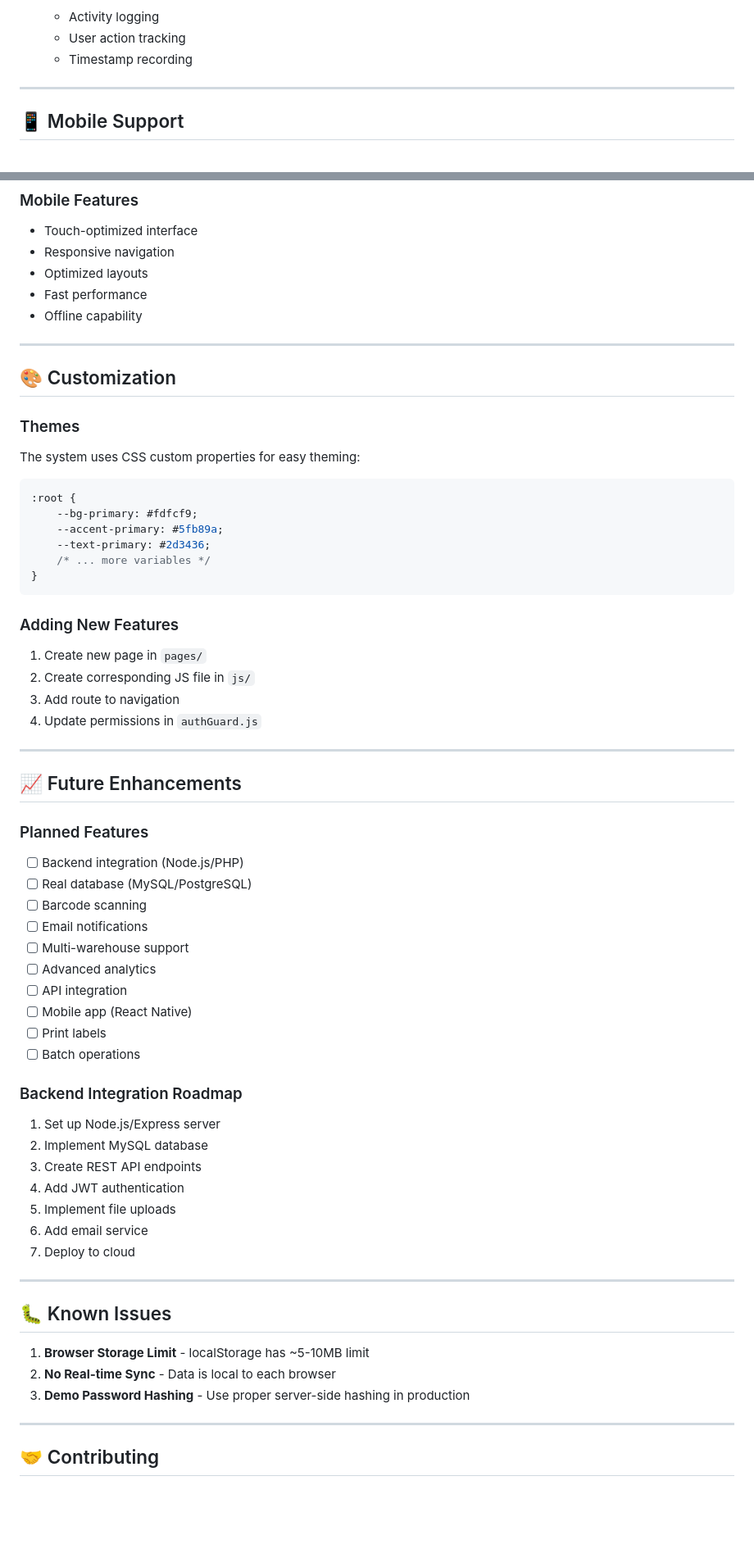
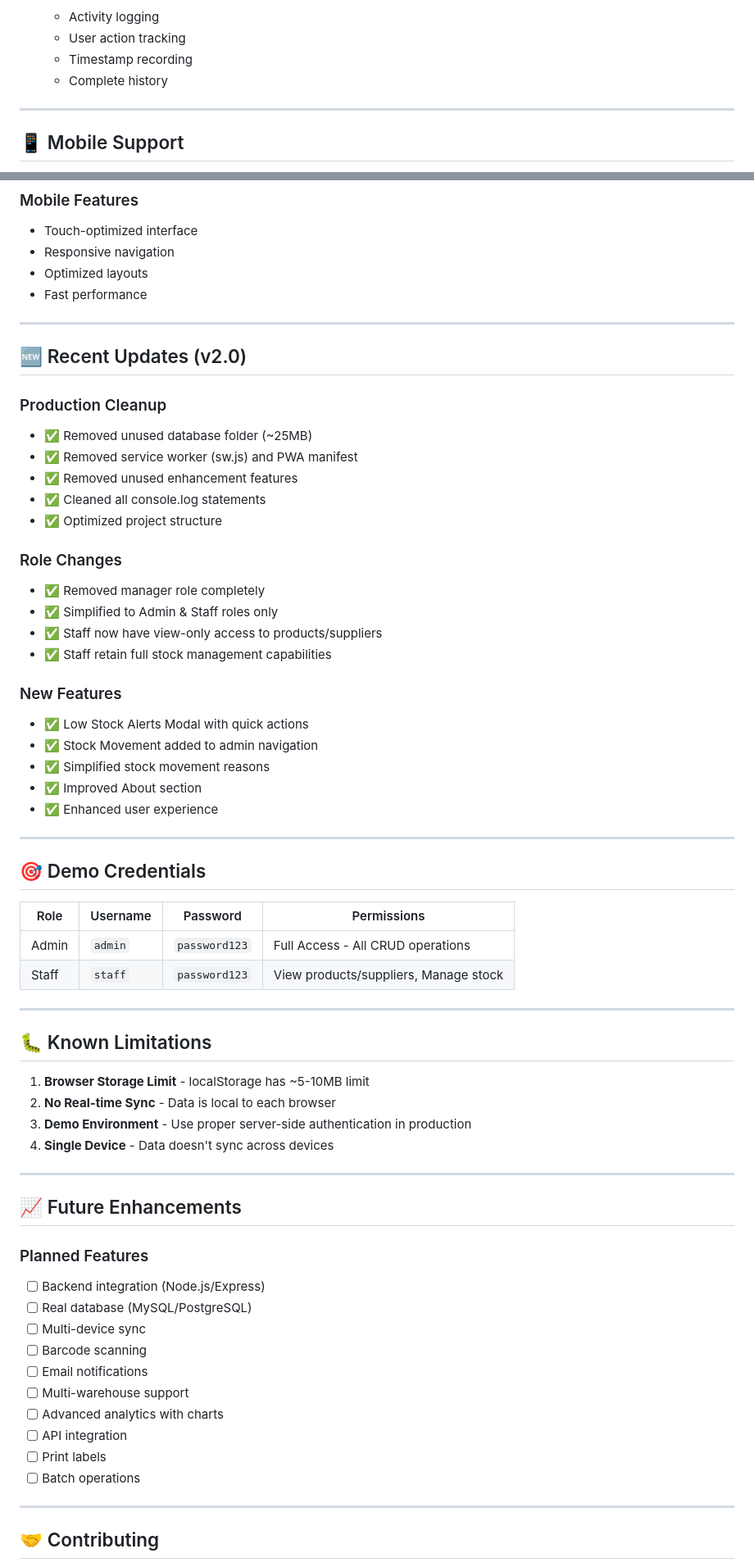
Before and after one commit to bhumit1311/stockwise-inventory-system, a Markdown page: README.md, 2 parts joined by grey strips. Shown at 82% size. GitHub-like rendering; blank space fills up the shorter version.

````diff
--- a/README.md
+++ b/README.md
@@ -234,6 +228,7 @@ stockwise/
    - Activity logging
    - User action tracking
    - Timestamp recording
+   - Complete history
 
 ---
 
@@ -250,62 +245,64 @@ StockWise is fully responsive and optimized for:
 - Responsive navigation
 - Optimized layouts
 - Fast performance
-- Offline capability
 
 ---
 
-## 🎨 Customization
+## 🆕 Recent Updates (v2.0)
 
-### Themes
-The system uses CSS custom properties for easy theming:
+### Production Cleanup
+- ✅ Removed unused database folder (~25MB)
+- ✅ Removed service worker (sw.js) and PWA manifest
+- ✅ Removed unused enhancement features
+- ✅ Cleaned all console.log statements
+- ✅ Optimized project structure
 
-```css
-:root {
-    --bg-primary: #fdfcf9;
-    --accent-primary: #5fb89a;
-    --text-primary: #2d3436;
-    /* ... more variables */
-}
-```
+### Role Changes
+- ✅ Removed manager role completely
+- ✅ Simplified to Admin & Staff roles only
+- ✅ Staff now have view-only access to products/suppliers
+- ✅ Staff retain full stock management capabilities
 
-### Adding New Features
-1. Create new page in `pages/`
-2. Create corresponding JS file in `js/`
-3. Add route to navigation
-4. Update permissions in `authGuard.js`
+### New Features
+- ✅ Low Stock Alerts Modal with quick actions
+- ✅ Stock Movement added to admin navigation
+- ✅ Simplified stock movement reasons
+- ✅ Improved About section
+- ✅ Enhanced user experience
+
+---
+
+## 🎯 Demo Credentials
+
+| Role | Username | Password | Permissions |
+|------|----------|----------|-------------|
+| Admin | `admin` | `password123` | Full Access - All CRUD operations |
+| Staff | `staff` | `password123` | View products/suppliers, Manage stock |
+
+---
+
+## 🐛 Known Limitations
+
+1. **Browser Storage Limit** - localStorage has ~5-10MB limit
+2. **No Real-time Sync** - Data is local to each browser
+3. **Demo Environment** - Use proper server-side authentication in production
+4. **Single Device** - Data doesn't sync across devices
 
 ---
 
 ## 📈 Future Enhancements
 
 ### Planned Features
-- [ ] Backend integration (Node.js/PHP)
+- [ ] Backend integration (Node.js/Express)
 - [ ] Real database (MySQL/PostgreSQL)
+- [ ] Multi-device sync
 - [ ] Barcode scanning
 - [ ] Email notifications
 - [ ] Multi-warehouse support
-- [ ] Advanced analytics
+- [ ] Advanced analytics with charts
 - [ ] API integration
-- [ ] Mobile app (React Native)
 - [ ] Print labels
 - [ ] Batch operations
-
-### Backend Integration Roadmap
-1. Set up Node.js/Express server
-2. Implement MySQL database
-3. Create REST API endpoints
-4. Add JWT authentication
-5. Implement file uploads
-6. Add email service
-7. Deploy to cloud
-
----
-
-## 🐛 Known Issues
-
-1. **Browser Storage Limit** - localStorage has ~5-10MB limit
-2. **No Real-time Sync** - Data is local to each browser
-3. **Demo Password Hashing** - Use proper server-side hashing in production
 
 ---
 
````
Also changed, not shown: other parts of README.md (+81 -107 lines).
